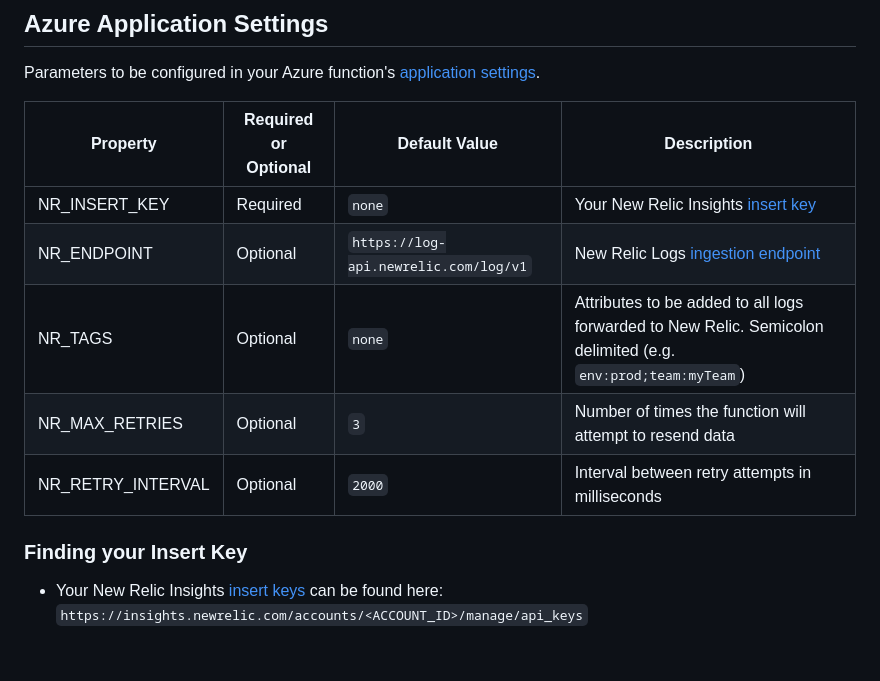
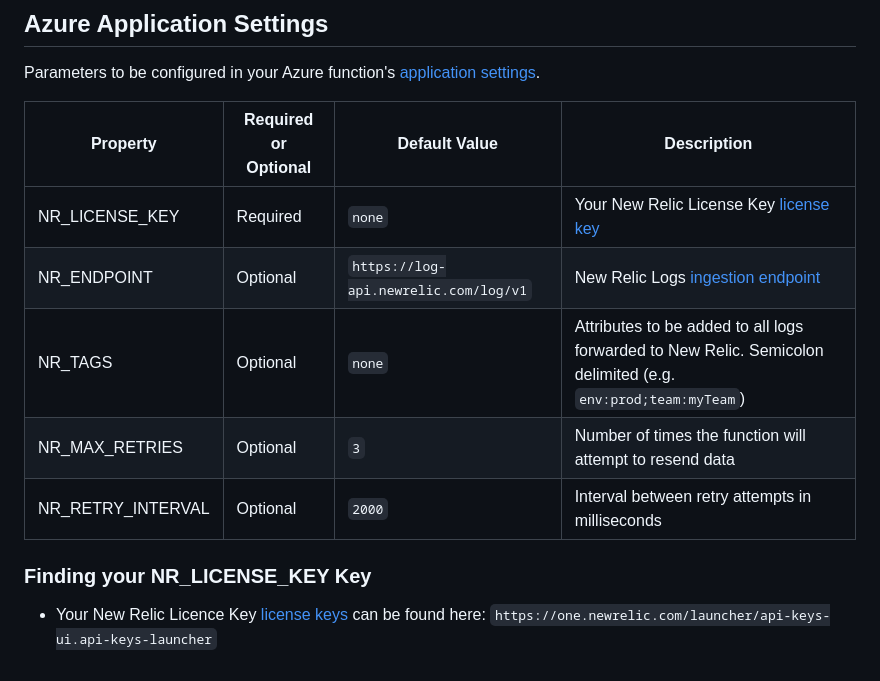
Before and after one commit to newrelic/newrelic-azure-functions, a Markdown page: BlobForwarder/README.md, the part around one of its changes. GitHub-like rendering.

```diff
--- a/BlobForwarder/README.md
+++ b/BlobForwarder/README.md
@@ -36,14 +63,14 @@ Parameters to be configured in your Azure function's [application settings](http
 
 | Property | Required or Optional | Default Value | Description
 |---|---|---|---|
-| NR_INSERT_KEY | Required | `none` | Your New Relic Insights [insert key](https://docs.newrelic.com/docs/insights/insights-api/get-data/query-insights-event-data-api#register) |
+| NR_LICENSE_KEY | Required | `none` | Your New Relic License Key [license key](https://docs.newrelic.com/docs/apis/intro-apis/new-relic-api-keys/) |
 | NR_ENDPOINT |  Optional | `https://log-api.newrelic.com/log/v1` | New Relic Logs [ingestion endpoint](https://docs.newrelic.com/docs/logs/new-relic-logs/log-api/introduction-log-api#endpoint) |
 | NR_TAGS | Optional | `none` | Attributes to be added to all logs forwarded to New Relic. Semicolon delimited (e.g. `env:prod;team:myTeam`) |
 | NR_MAX_RETRIES | Optional | `3` | Number of times the function will attempt to resend data |
 | NR_RETRY_INTERVAL | Optional | `2000` | Interval between retry attempts in milliseconds |
 
 
-### Finding your Insert Key
+### Finding your NR_LICENSE_KEY Key
 
-* Your New Relic Insights [insert keys](https://docs.newrelic.com/docs/insights/insights-api/get-data/query-insights-event-data-api#register) can be found here:
-`https://insights.newrelic.com/accounts/<ACCOUNT_ID>/manage/api_keys`
+* Your New Relic Licence Key [license keys](https://docs.newrelic.com/docs/apis/intro-apis/new-relic-api-keys/) can be found here:
+`https://one.newrelic.com/launcher/api-keys-ui.api-keys-launcher`
```
Also changed, not shown: other parts of BlobForwarder/README.md (+38 -11 lines), screenshots/BlobForwarder/blob-trig.png (deleted), screenshots/BlobForwarder/blob2.png (added), screenshots/BlobForwarder/blob3.png, screenshots/BlobForwarder/blob4.png (deleted).
